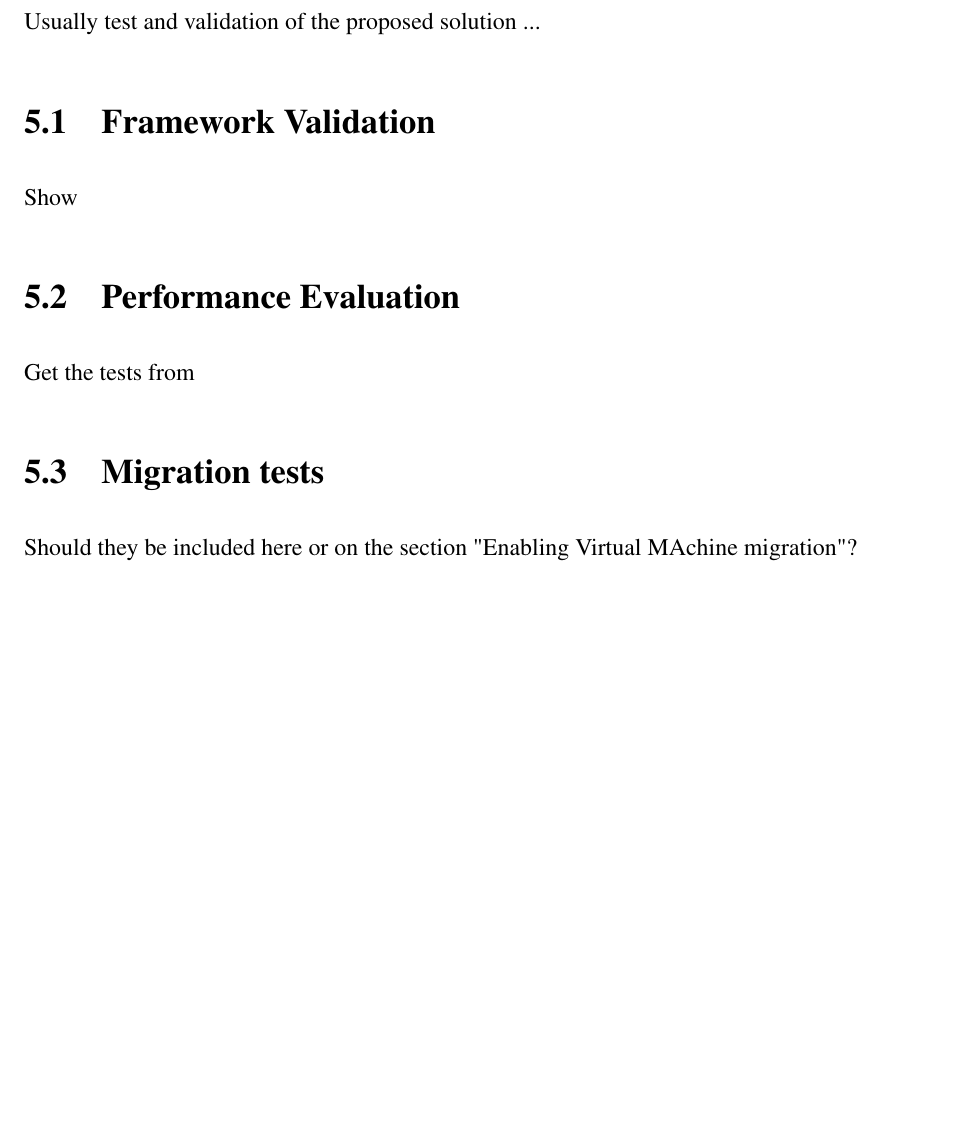
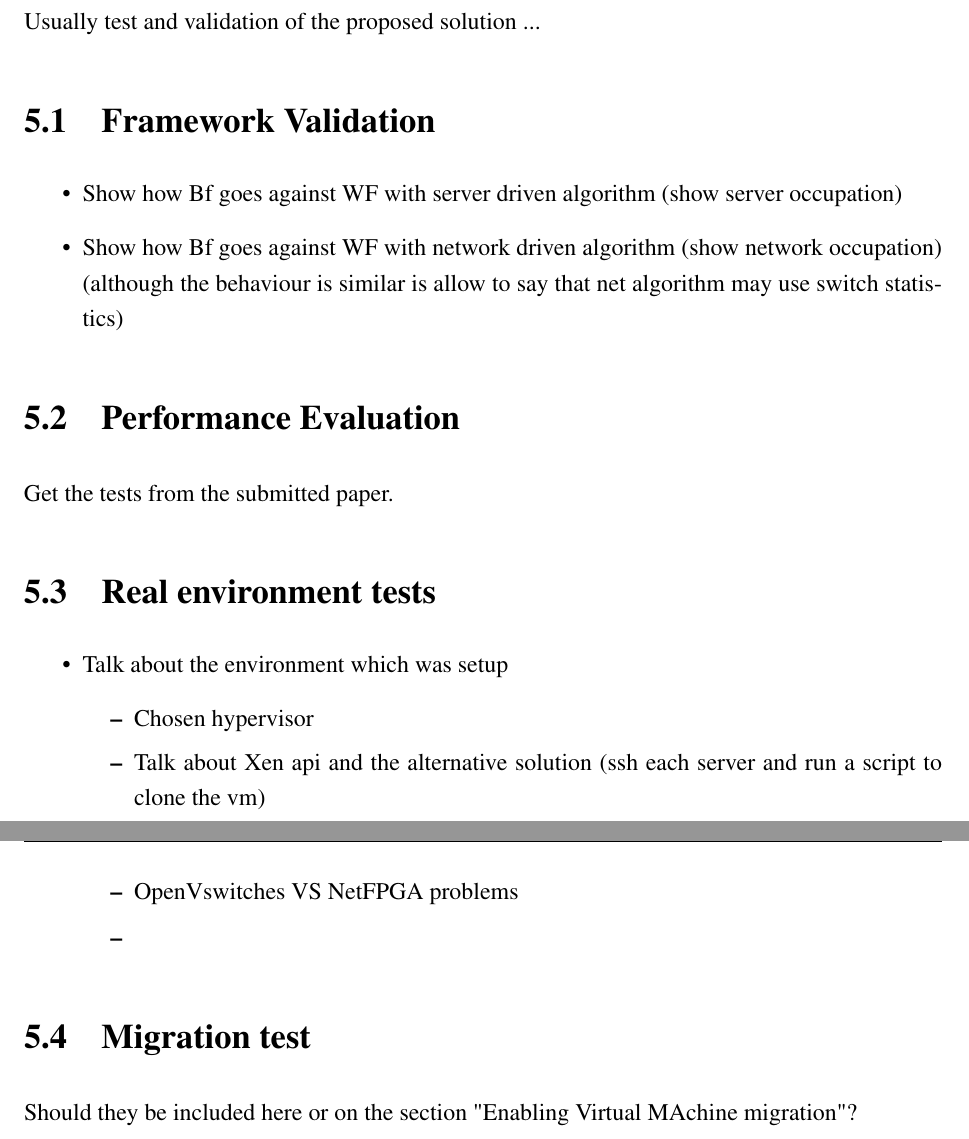
Before and after one commit to jbteixeir/Openflow-DC-Framework--Dissertation, a LaTeX thesis (sig-alternate.tex): part of page 25 of 31 before the commit and two parts of pages 27 and 28 of 33 after it, the two joined at a grey line, cut so that both start at the same text, the shorter picture padded with empty space. Compiled offline with pdfLaTeX.

Commit message:
Added a few chapters/sections/subsection

```diff
--- a/sig-alternate.tex
+++ b/sig-alternate.tex
@@ -238,13 +248,29 @@ Usually test and validation of the proposed solution ...
 
 \section{Framework Validation}
 
-Show
+\begin{itemize}
+	\item Show how Bf goes against WF with server driven algorithm (show server occupation)
+	\item Show how Bf goes against WF with network driven algorithm (show network occupation) (although the behaviour is similar is allow to say that net algorithm may use switch statistics)
+\end{itemize}
 
 \section{Performance Evaluation}
 
-Get the tests from
+Get the tests from the submitted paper.
 
-\section{Migration tests}
+\section{Real environment tests}
+
+\begin{itemize}
+	\item Talk about the environment which was setup
+	\begin{itemize}
+		\item Chosen hypervisor
+		\item Talk about Xen api and the alternative solution (ssh each server and run a script to clone the vm)
+		\item OpenVswitches VS NetFPGA problems
+		\item
+	\end{itemize}
+\end{itemize}
+
+
+\section{Migration test}
 
 Should they be included here or on the section "Enabling Virtual MAchine migration"?
 
```
Also changed, not shown: sig-alternate.pdf, sig-alternate.tex (14 more changed lines), 3 other files.
